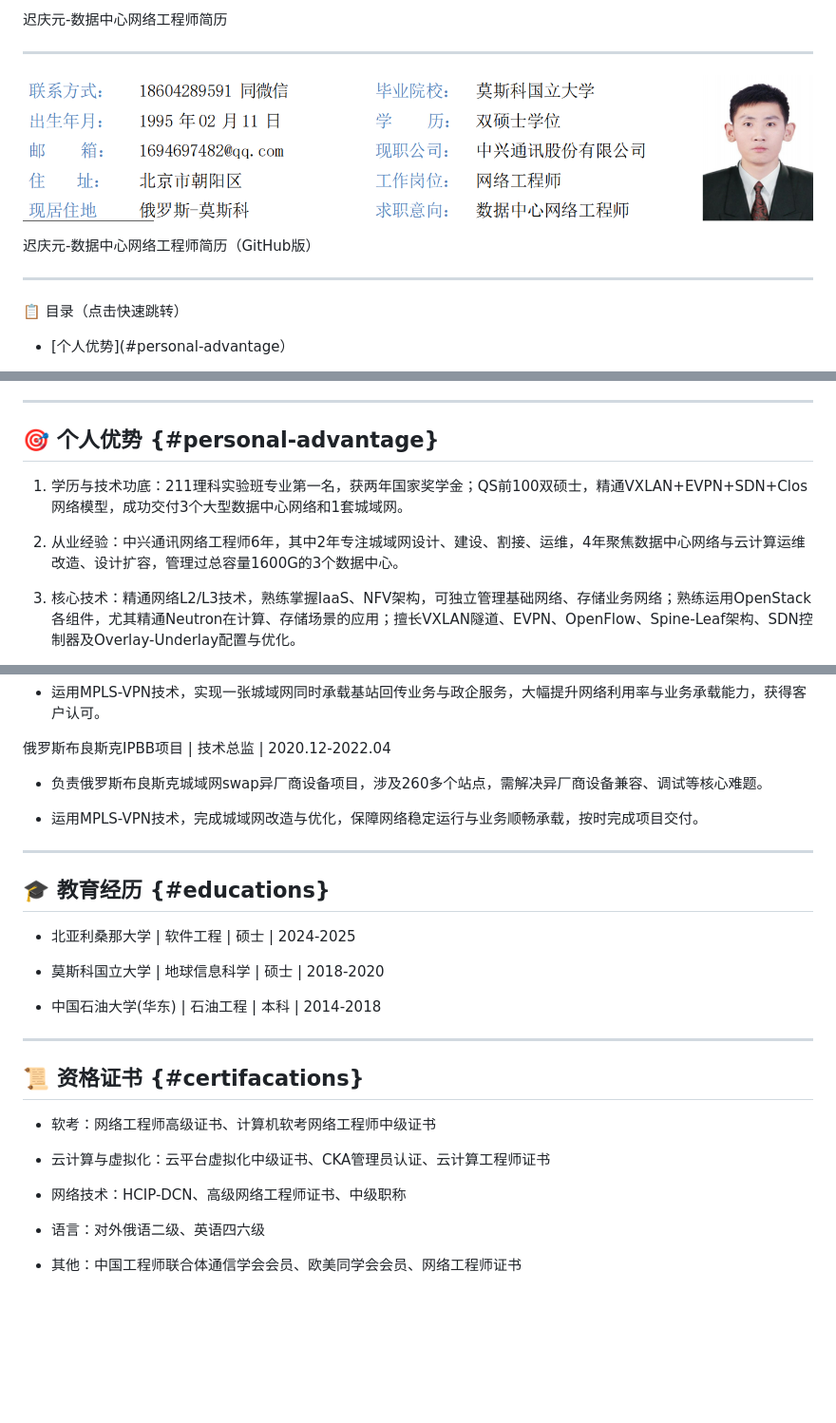
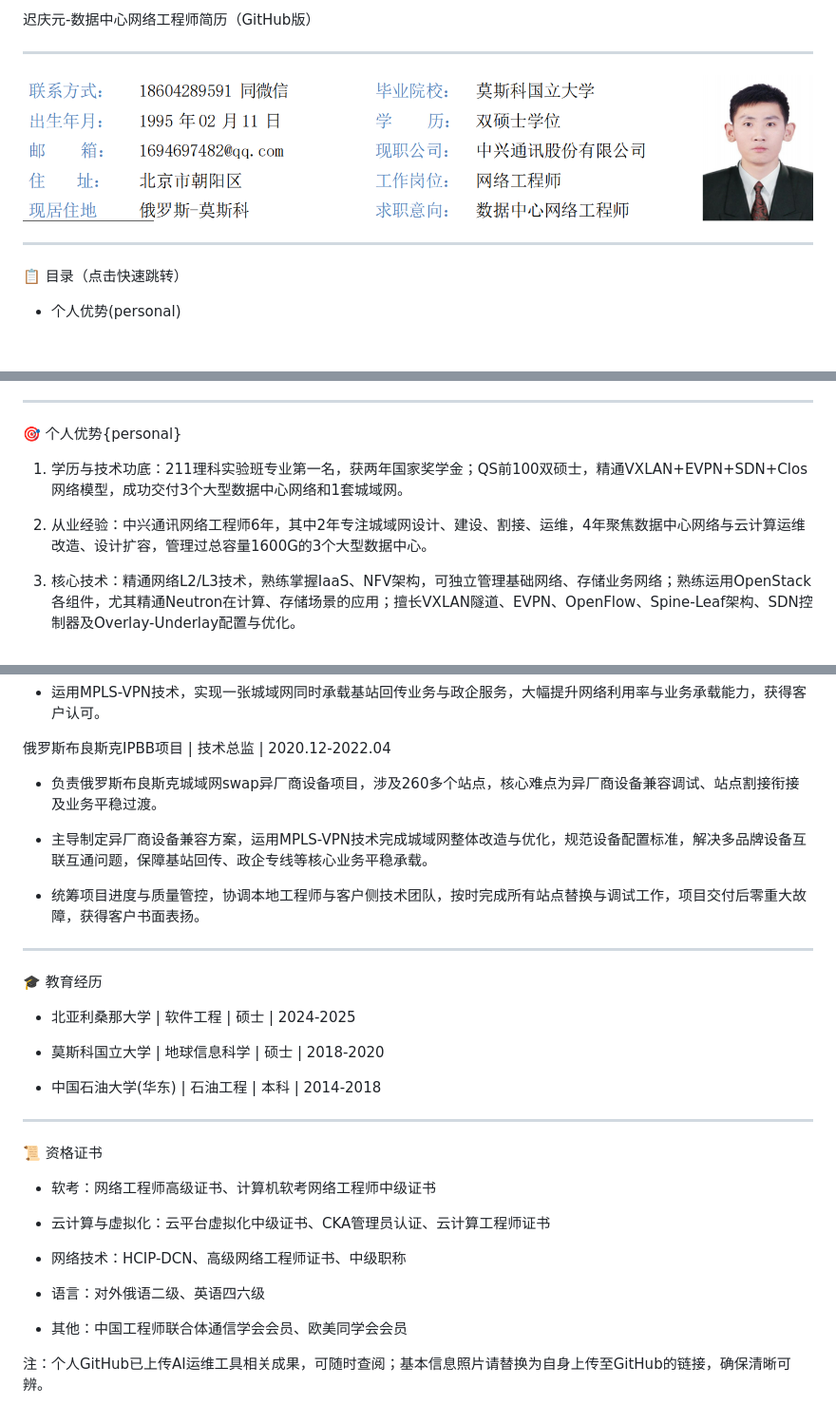
Before and after one commit to qiuqiueyu/Resume, a Markdown page: 求职简历.md, 3 parts joined by grey strips. Shown at 95% size. Drawn GitHub-style; blank space fills up the shorter version.

```diff
--- a/求职简历.md
+++ b/求职简历.md
@@ -1,14 +1,12 @@
-迟庆元-数据中心网络工程师简历
+迟庆元-数据中心网络工程师简历（GitHub版）
 
 ---
 
 ![基本信息](详情.jpg)
 
-迟庆元-数据中心网络工程师简历（GitHub版）
-
 ---
 
 📋 目录（点击快速跳转）
 
-- [个人优势](#personal-advantage）
+- 个人优势(personal)
 
@@ -24,11 +22,11 @@
 
 ---
 
-## 🎯 个人优势 {#personal-advantage}
+🎯 个人优势{personal}
 
 1. 学历与技术功底：211理科实验班专业第一名，获两年国家奖学金；QS前100双硕士，精通VXLAN+EVPN+SDN+Clos网络模型，成功交付3个大型数据中心网络和1套城域网。
 
-2. 从业经验：中兴通讯网络工程师6年，其中2年专注城域网设计、建设、割接、运维，4年聚焦数据中心网络与云计算运维改造、设计扩容，管理过总容量1600G的3个数据中心。
+2. 从业经验：中兴通讯网络工程师6年，其中2年专注城域网设计、建设、割接、运维，4年聚焦数据中心网络与云计算运维改造、设计扩容，管理过总容量1600G的3个大型数据中心。
 
 3. 核心技术：精通网络L2/L3技术，熟练掌握IaaS、NFV架构，可独立管理基础网络、存储业务网络；熟练运用OpenStack各组件，尤其精通Neutron在计算、存储场景的应用；擅长VXLAN隧道、EVPN、OpenFlow、Spine-Leaf架构、SDN控制器及Overlay-Underlay配置与优化。
 
@@ -134,13 +132,15 @@
 
 俄罗斯布良斯克IPBB项目 | 技术总监 | 2020.12-2022.04
 
-- 负责俄罗斯布良斯克城域网swap异厂商设备项目，涉及260多个站点，需解决异厂商设备兼容、调试等核心难题。
+- 负责俄罗斯布良斯克城域网swap异厂商设备项目，涉及260多个站点，核心难点为异厂商设备兼容调试、站点割接衔接及业务平稳过渡。
 
-- 运用MPLS-VPN技术，完成城域网改造与优化，保障网络稳定运行与业务顺畅承载，按时完成项目交付。
+- 主导制定异厂商设备兼容方案，运用MPLS-VPN技术完成城域网整体改造与优化，规范设备配置标准，解决多品牌设备互联互通问题，保障基站回传、政企专线等核心业务平稳承载。
+
+- 统筹项目进度与质量管控，协调本地工程师与客户侧技术团队，按时完成所有站点替换与调试工作，项目交付后零重大故障，获得客户书面表扬。
 
 ---
 
-## 🎓 教育经历 {#educations}
+🎓 教育经历
 
 - 北亚利桑那大学 | 软件工程 | 硕士 | 2024-2025
 
@@ -150,7 +150,7 @@
 
 ---
 
-## 📜 资格证书 {#certifacations}
+📜 资格证书
 
 - 软考：网络工程师高级证书、计算机软考网络工程师中级证书
 
@@ -160,4 +160,6 @@
 
 - 语言：对外俄语二级、英语四六级
 
-- 其他：中国工程师联合体通信学会会员、欧美同学会会员、网络工程师证书
+- 其他：中国工程师联合体通信学会会员、欧美同学会会员
+
+注：个人GitHub已上传AI运维工具相关成果，可随时查阅；基本信息照片请替换为自身上传至GitHub的链接，确保清晰可辨。
```
Also changed, not shown: other parts of 求职简历.md (+8 -8 lines).
